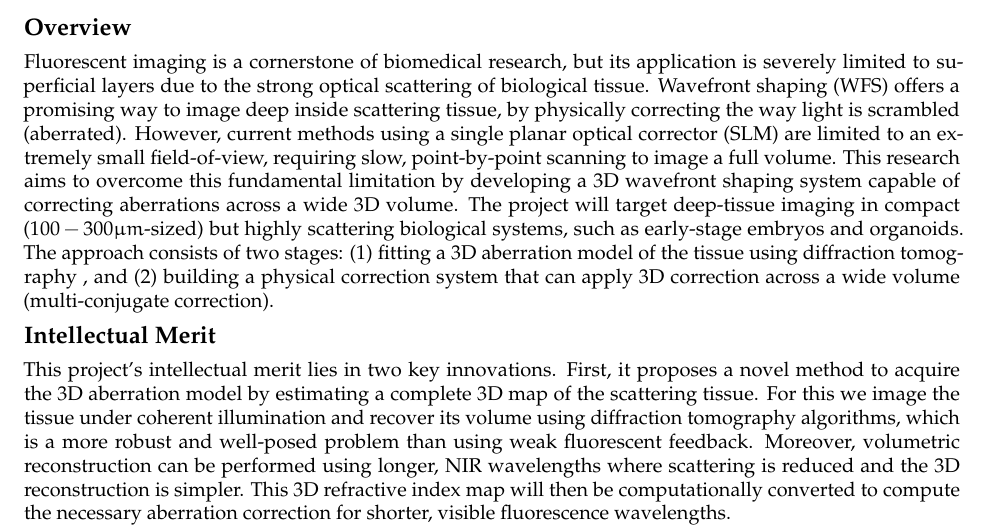
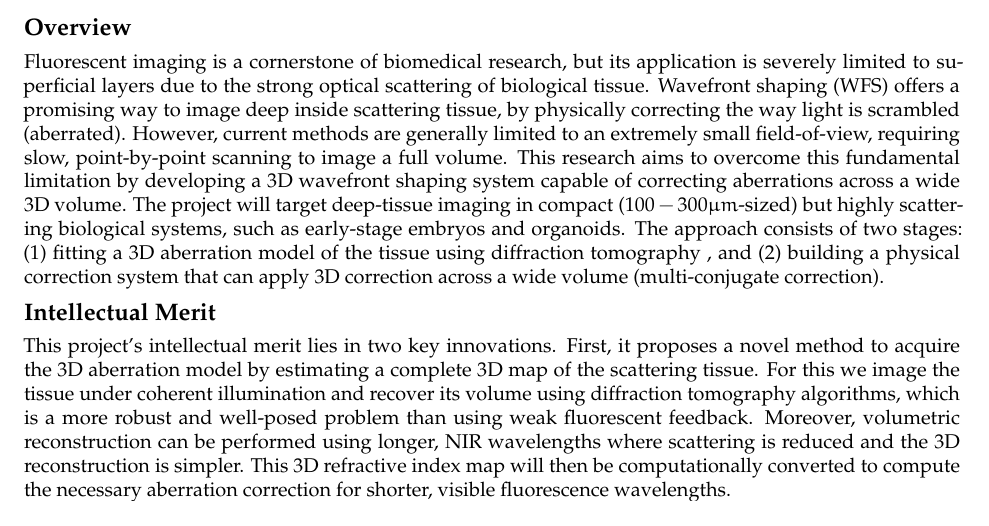
Before and after one commit to anatleving/NSFBSF_3D_DTWFS, a LaTeX document (proposal.tex, which reads summary.tex): part of page 1 of 25, cut so that both start at the same text. Compiled offline with pdfLaTeX.

Commit message:
Update summary.tex

```diff
--- a/summary.tex
+++ b/summary.tex
@@ -1,5 +1,5 @@
 \subsection*{Overview}
-Fluorescent imaging is a cornerstone of biomedical research, but its application is severely limited to superficial layers due to the strong optical scattering of biological tissue. Wavefront shaping (WFS) offers a promising way to image deep inside scattering tissue,  by physically  correcting the way light is scrambled (aberrated). However, current methods using a single planar optical corrector (SLM) are limited to an extremely small field-of-view, requiring slow, point-by-point scanning to image a full volume. This research aims to overcome this fundamental limitation by developing a 3D wavefront shaping system capable of correcting aberrations across a wide 3D volume. The project will target deep-tissue imaging in compact ($100-300\mu m$-sized) but highly scattering biological systems, such as early-stage embryos and organoids. The approach consists of two stages: (1) fitting a 3D aberration model of the tissue using diffraction tomography , and (2) building a physical correction system that can apply 3D correction across a wide volume (multi-conjugate correction).
+Fluorescent imaging is a cornerstone of biomedical research, but its application is severely limited to superficial layers due to the strong optical scattering of biological tissue. Wavefront shaping (WFS) offers a promising way to image deep inside scattering tissue,  by physically  correcting the way light is scrambled (aberrated). However, current methods are generally limited to an extremely small field-of-view, requiring slow, point-by-point scanning to image a full volume. This research aims to overcome this fundamental limitation by developing a 3D wavefront shaping system capable of correcting aberrations across a wide 3D volume. The project will target deep-tissue imaging in compact ($100-300\mu m$-sized) but highly scattering biological systems, such as early-stage embryos and organoids. The approach consists of two stages: (1) fitting a 3D aberration model of the tissue using diffraction tomography , and (2) building a physical correction system that can apply 3D correction across a wide volume (multi-conjugate correction).
 
 
 
```
